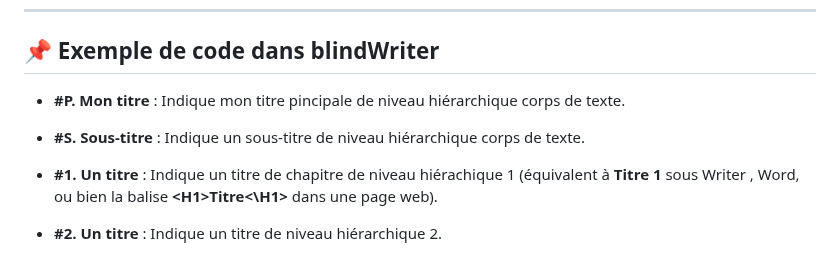
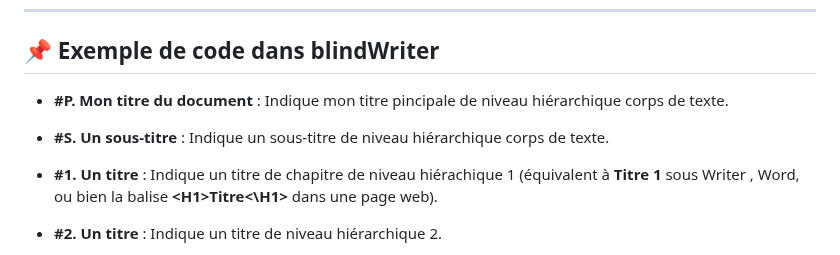
Before and after one commit to 1-pablo-rodriguez/LisioWriter, a Markdown page: README.md, the part around the change. GitHub-like rendering.

Commit message:
Fix headings in README example code

```diff
--- a/README.md
+++ b/README.md
@@ -14,8 +14,8 @@ La mise en forme du texte (titres, listes, emphase, etc.) n’est pas appliquée
 
 ## 📌 Exemple de code dans blindWriter
 
-- **#P. Mon titre** : Indique mon titre pincipale de niveau hiérarchique corps de texte.
-- **#S. Sous-titre** : Indique un sous-titre  de niveau hiérarchique corps de texte.
+- **#P. Mon titre du document** : Indique mon titre pincipale de niveau hiérarchique corps de texte.
+- **#S. Un sous-titre** : Indique un sous-titre  de niveau hiérarchique corps de texte.
 - **#1. Un titre** : Indique un titre de chapitre de niveau hiérachique 1 (équivalent à **Titre 1** sous Writer , Word, ou bien la balise **\<H1\>Titre<\H1\>** dans une page web).
 - **#2. Un titre** : Indique un titre de niveau hiérarchique 2.
 - **etc.**
```
